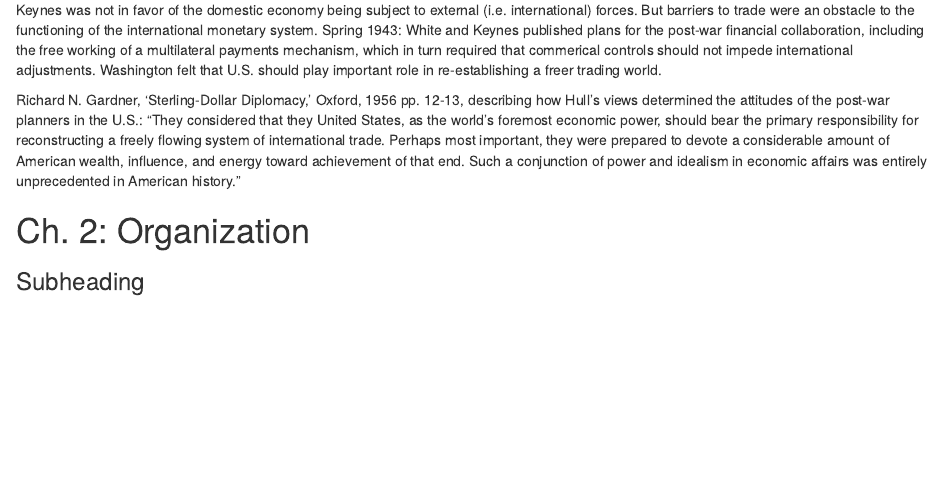
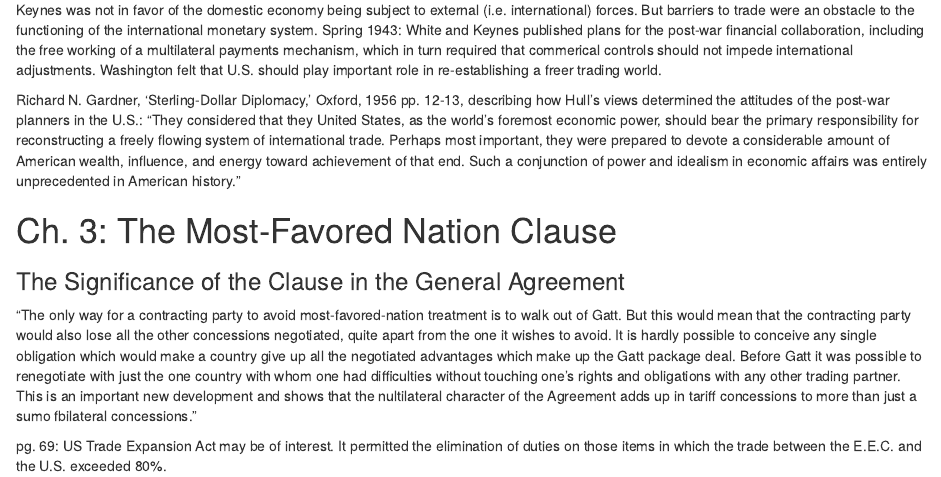
Before and after one commit to kbuzard-SU/gradualism, an R Markdown document (Curzon.Rmd): the page in a window 1100 px wide, from 450 px down. Rendered offline with R 4.5, knitr and Pandoc, with nearby package versions; drawn as R Markdown's standard HTML page in place of the format the file asks for.

Commit message:
Add ch. 3 to curzon summary

```diff
--- a/Curzon.Rmd
+++ b/Curzon.Rmd
@@ -21,7 +21,11 @@ Keynes was not in favor of the domestic economy being subject to external (i.e.
 Richard N. Gardner, 'Sterling-Dollar Diplomacy,' Oxford, 1956 pp. 12-13, describing how Hull's views determined the attitudes of the post-war planners in the U.S.: "They considered that they United States, as the world's foremost economic power, should bear the primary responsibility for reconstructing a freely flowing system of international trade. Perhaps most important, they were prepared to devote a considerable amount of American wealth, influence, and energy toward achievement of that end. Such a conjunction of power and idealism in economic affairs was entirely unprecedented in American history."
 
 
-Ch. 2: Organization
+Ch. 3: The Most-Favored Nation Clause
 ===================================================
 
-### Subheading
+### The Significance of the Clause in the General Agreement
+
+"The only way for a contracting party to avoid most-favored-nation treatment is to walk out of Gatt. But this would mean that the contracting party would also lose all the other concessions negotiated, quite apart from the one it wishes to avoid. It is hardly possible to conceive any single obligation which would make a country give up all the negotiated advantages which make up the Gatt package deal. Before Gatt it was possible to renegotiate with just the one country with whom one had difficulties without touching one's rights and obligations with any other trading partner. This is an important new development and shows that the nultilateral character of the Agreement adds up in tariff concessions to more than just a sumo fbilateral concessions."
+
+pg. 69: US Trade Expansion Act may be of interest. It permitted the elimination of duties on those items in which the trade between the E.E.C. and the U.S. exceeded 80%.
```
